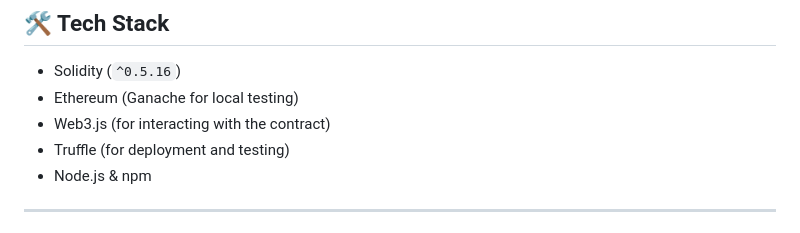
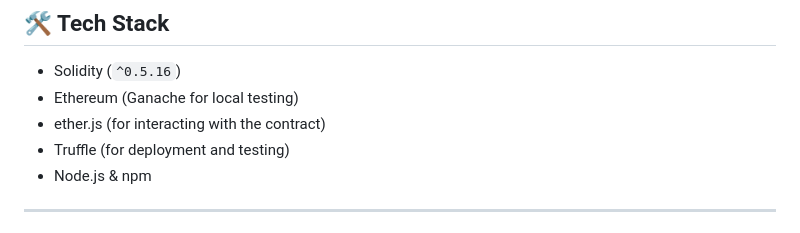
Before and after one commit to vikas-bhat-d/meta-transaction, a Markdown page: readme.md, the part around the change. Drawn GitHub-style.

```diff
--- a/readme.md
+++ b/readme.md
@@ -15,7 +15,7 @@ MetaTransactionStorage is a Solidity smart contract that allows users to store t
 
 - Solidity (`^0.5.16`)
 - Ethereum (Ganache for local testing)
-- Web3.js (for interacting with the contract)
+- ether.js (for interacting with the contract)
 - Truffle (for deployment and testing)
 - Node.js & npm
 
```
